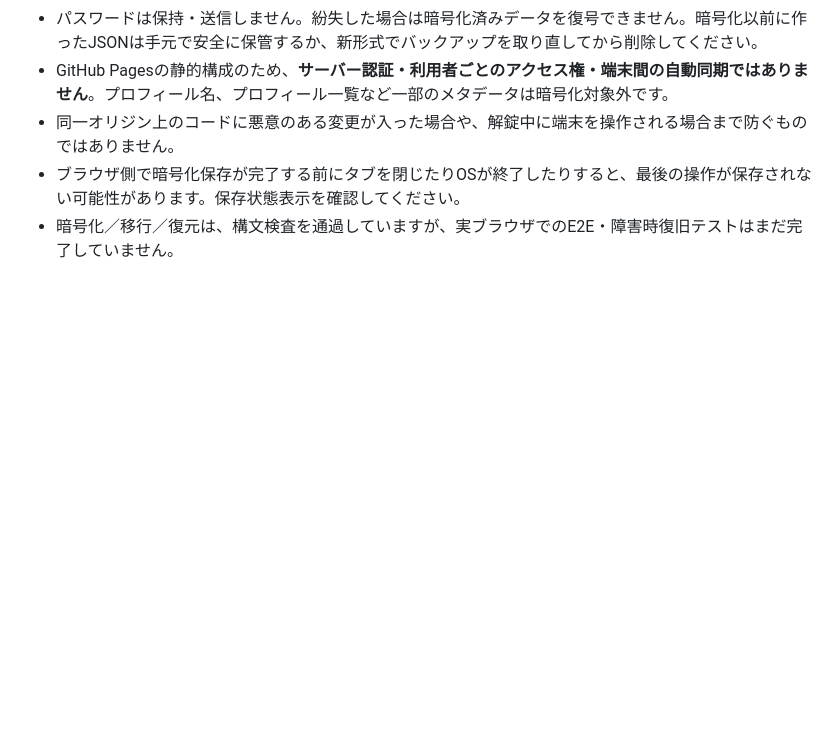
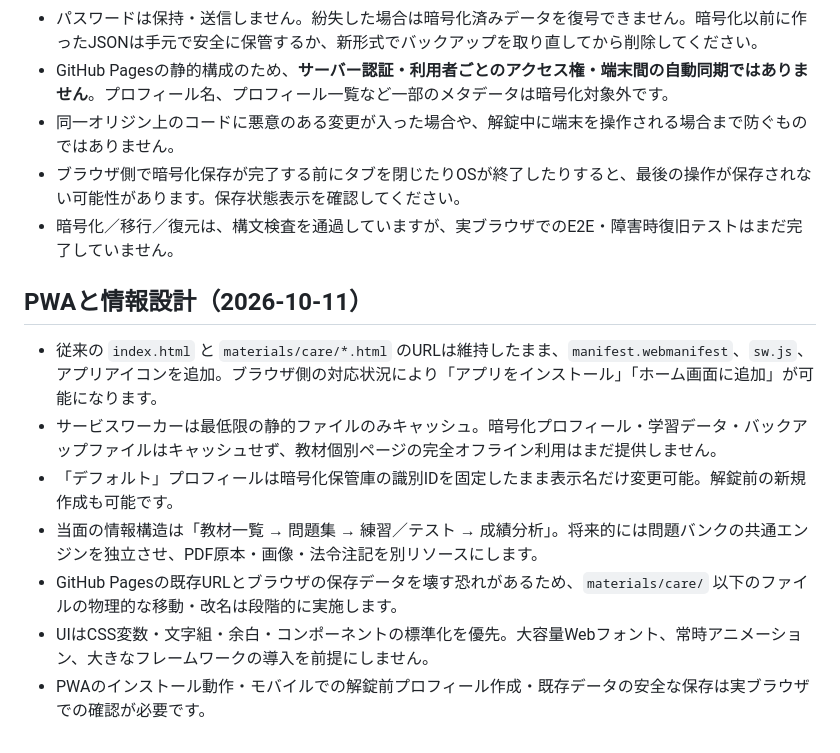
Before and after one commit to wontonsaporia/teaching-portal, a Markdown page: README.md, the part around the change. Drawn GitHub-style; blank space fills up the shorter version.

Commit message:
Document PWA rollout, stable routes and future application hierarchy

```diff
--- a/README.md
+++ b/README.md
@@ -53,3 +53,12 @@ GitHub上のファイル閲覧画面はポータルの実行画面ではあり
 - 同一オリジン上のコードに悪意のある変更が入った場合や、解錠中に端末を操作される場合まで防ぐものではありません。
 - ブラウザ側で暗号化保存が完了する前にタブを閉じたりOSが終了したりすると、最後の操作が保存されない可能性があります。保存状態表示を確認してください。
 - 暗号化／移行／復元は、構文検査を通過していますが、実ブラウザでのE2E・障害時復旧テストはまだ完了していません。
+
+## PWAと情報設計（2026-10-11）
+- 従来の `index.html` と `materials/care/*.html` のURLは維持したまま、`manifest.webmanifest`、`sw.js`、アプリアイコンを追加。ブラウザ側の対応状況により「アプリをインストール」「ホーム画面に追加」が可能になります。
+- サービスワーカーは最低限の静的ファイルのみキャッシュ。暗号化プロフィール・学習データ・バックアップファイルはキャッシュせず、教材個別ページの完全オフライン利用はまだ提供しません。
+- 「デフォルト」プロフィールは暗号化保管庫の識別IDを固定したまま表示名だけ変更可能。解錠前の新規作成も可能です。
+- 当面の情報構造は「教材一覧 → 問題集 → 練習／テスト → 成績分析」。将来的には問題バンクの共通エンジンを独立させ、PDF原本・画像・法令注記を別リソースにします。
+- GitHub Pagesの既存URLとブラウザの保存データを壊す恐れがあるため、`materials/care/` 以下のファイルの物理的な移動・改名は段階的に実施します。
+- UIはCSS変数・文字組・余白・コンポーネントの標準化を優先。大容量Webフォント、常時アニメーション、大きなフレームワークの導入を前提にしません。
+- PWAのインストール動作・モバイルでの解錠前プロフィール作成・既存データの安全な保存は実ブラウザでの確認が必要です。
```
